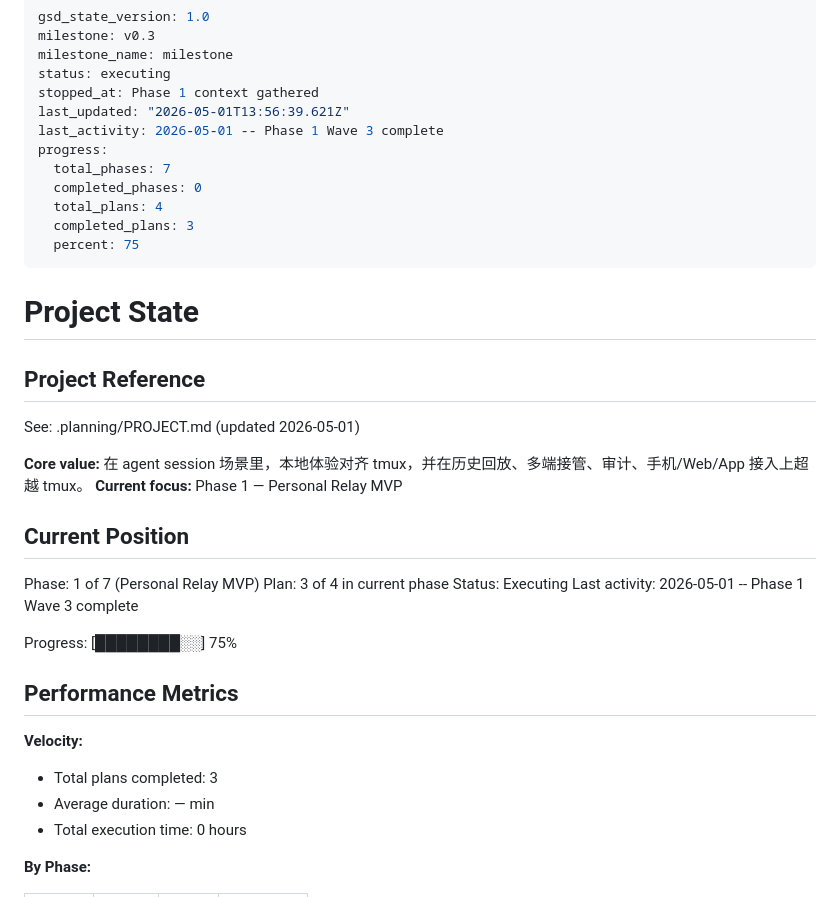
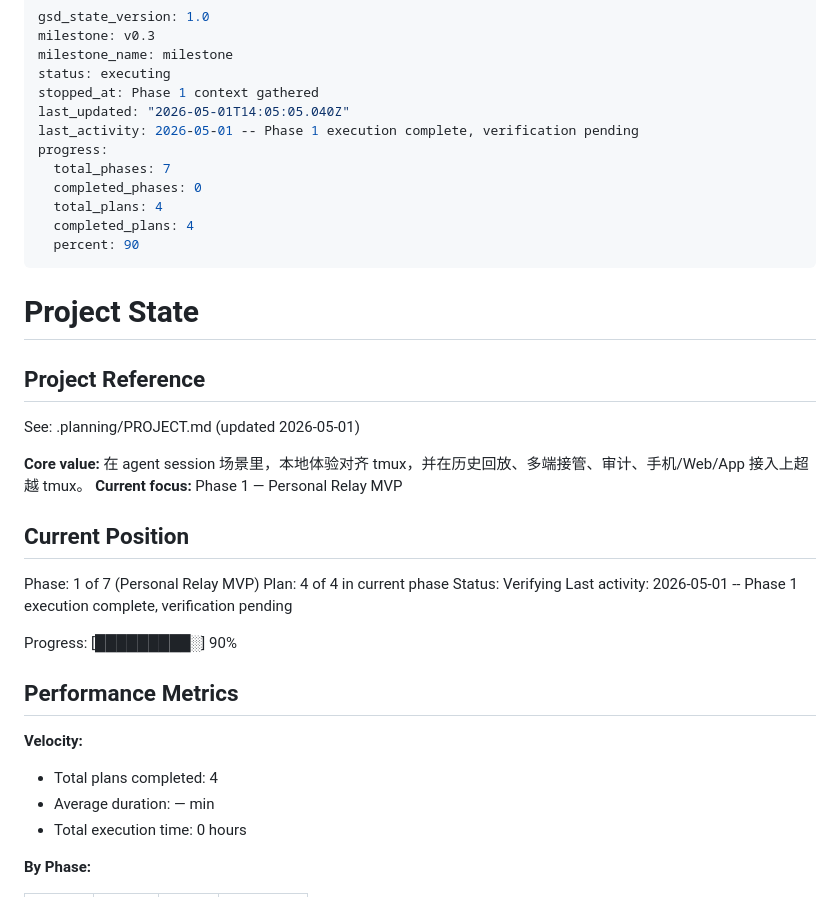
Before and after one commit to TetherAgent/tether, a Markdown page: .planning/STATE.md, the part around the change. Drawn GitHub-style.

Commit message:
docs(01): update tracking after wave 4

```diff
--- a/.planning/STATE.md
+++ b/.planning/STATE.md
@@ -4,14 +4,14 @@ milestone: v0.3
 milestone_name: milestone
 status: executing
 stopped_at: Phase 1 context gathered
-last_updated: "2026-05-01T13:56:39.621Z"
-last_activity: 2026-05-01 -- Phase 1 Wave 3 complete
+last_updated: "2026-05-01T14:05:05.040Z"
+last_activity: 2026-05-01 -- Phase 1 execution complete, verification pending
 progress:
   total_phases: 7
   completed_phases: 0
   total_plans: 4
-  completed_plans: 3
-  percent: 75
+  completed_plans: 4
+  percent: 90
 ---
 
 # Project State
@@ -26,17 +26,17 @@ See: .planning/PROJECT.md (updated 2026-05-01)
 ## Current Position
 
 Phase: 1 of 7 (Personal Relay MVP)
-Plan: 3 of 4 in current phase
-Status: Executing
-Last activity: 2026-05-01 -- Phase 1 Wave 3 complete
+Plan: 4 of 4 in current phase
+Status: Verifying
+Last activity: 2026-05-01 -- Phase 1 execution complete, verification pending
 
-Progress: [████████░░] 75%
+Progress: [█████████░] 90%
 
 ## Performance Metrics
 
 **Velocity:**
 
-- Total plans completed: 3
+- Total plans completed: 4
 - Average duration: — min
 - Total execution time: 0 hours
 
```
Also changed, not shown: .planning/ROADMAP.md (+1 -1 lines).
